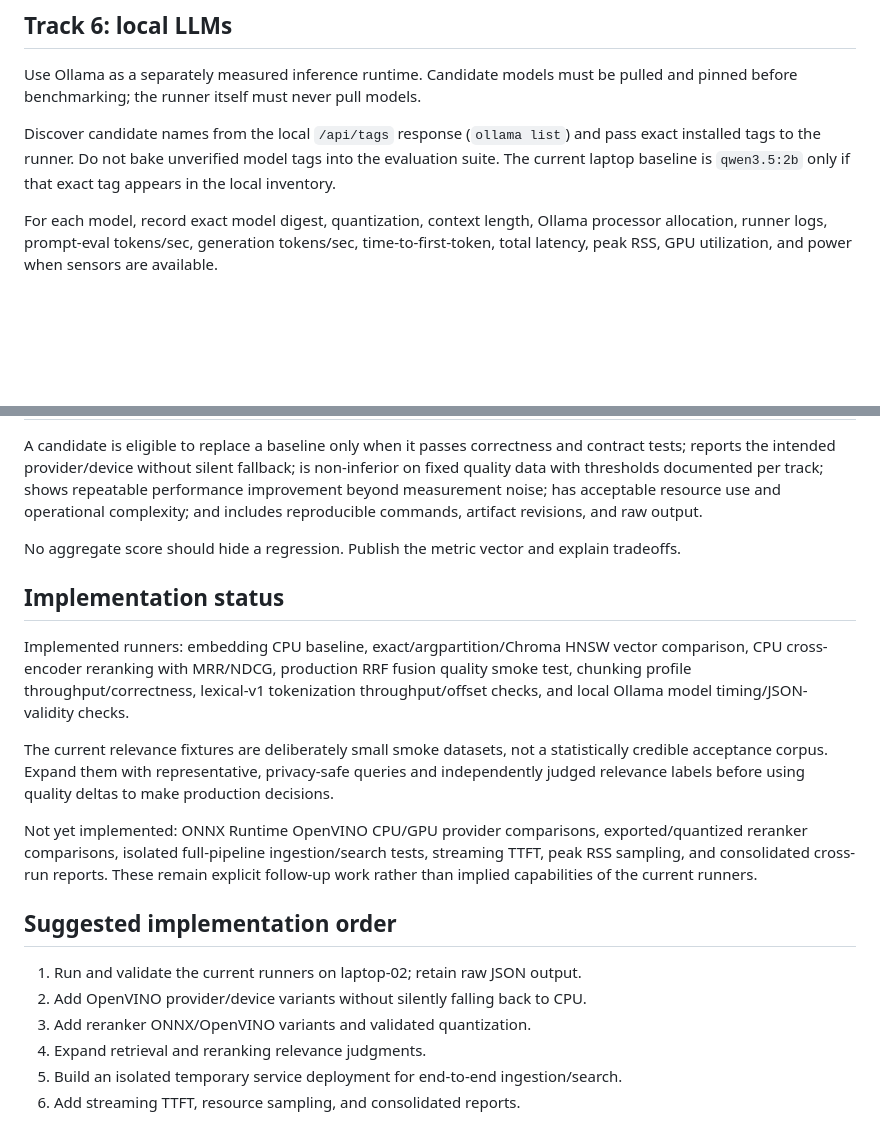
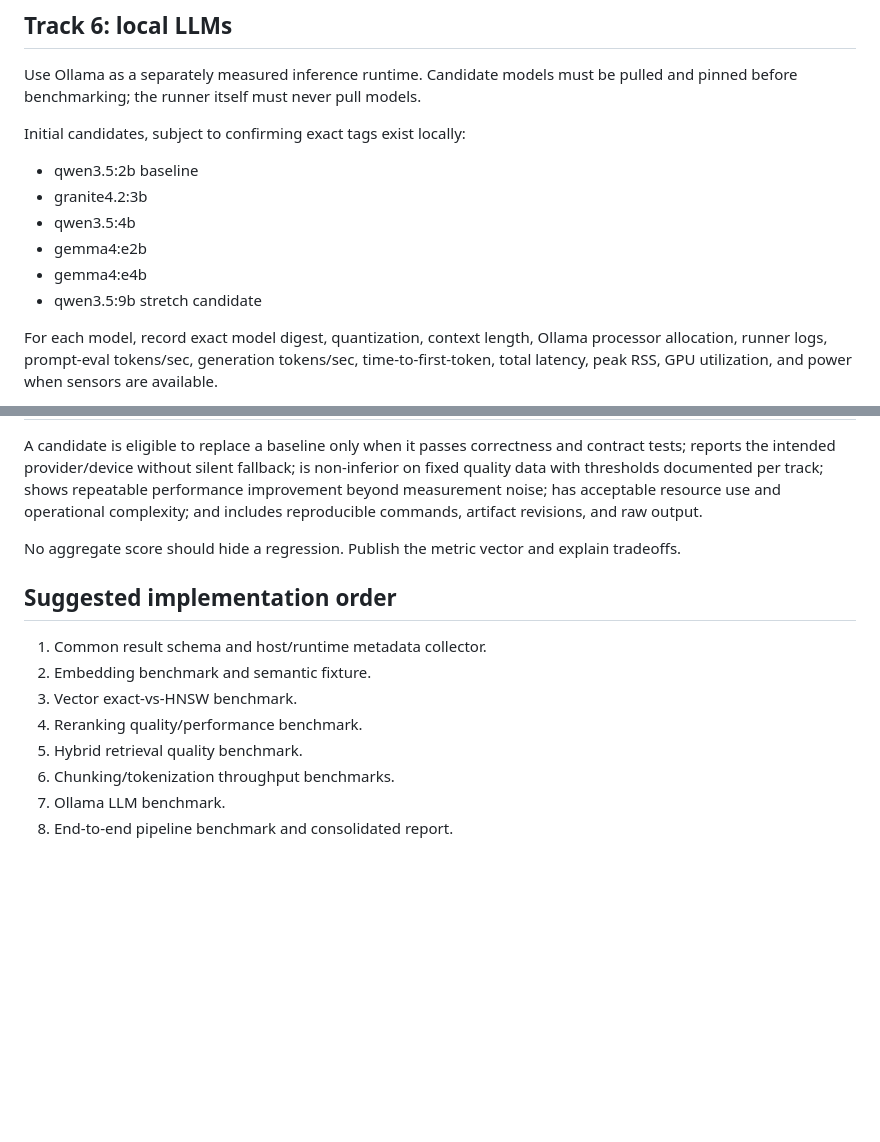
Before and after one commit to FlossWare/poc-claude-ensemble, a Markdown page: evaluations/PLAN.md, 2 parts joined by grey strips. GitHub-like rendering; blank space fills up the shorter version.

Commit message:
Restore evaluation plan on main

```diff
--- a/evaluations/PLAN.md
+++ b/evaluations/PLAN.md
@@ -55,7 +55,13 @@ For tokenization, compare lexical-v1 with candidate implementations on identifie
 
 Use Ollama as a separately measured inference runtime. Candidate models must be pulled and pinned before benchmarking; the runner itself must never pull models.
 
-Discover candidate names from the local `/api/tags` response (`ollama list`) and pass exact installed tags to the runner. Do not bake unverified model tags into the evaluation suite. The current laptop baseline is `qwen3.5:2b` only if that exact tag appears in the local inventory.
+Initial candidates, subject to confirming exact tags exist locally:
+- qwen3.5:2b baseline
+- granite4.2:3b
+- qwen3.5:4b
+- gemma4:e2b
+- gemma4:e4b
+- qwen3.5:9b stretch candidate
 
 For each model, record exact model digest, quantization, context length, Ollama processor allocation, runner logs, prompt-eval tokens/sec, generation tokens/sec, time-to-first-token, total latency, peak RSS, GPU utilization, and power when sensors are available.
 
@@ -71,19 +77,13 @@ A candidate is eligible to replace a baseline only when it passes correctness an
 
 No aggregate score should hide a regression. Publish the metric vector and explain tradeoffs.
 
-## Implementation status
-
-Implemented runners: embedding CPU baseline, exact/argpartition/Chroma HNSW vector comparison, CPU cross-encoder reranking with MRR/NDCG, production RRF fusion quality smoke test, chunking profile throughput/correctness, lexical-v1 tokenization throughput/offset checks, and local Ollama model timing/JSON-validity checks.
-
-The current relevance fixtures are deliberately small smoke datasets, not a statistically credible acceptance corpus. Expand them with representative, privacy-safe queries and independently judged relevance labels before using quality deltas to make production decisions.
-
-Not yet implemented: ONNX Runtime OpenVINO CPU/GPU provider comparisons, exported/quantized reranker comparisons, isolated full-pipeline ingestion/search tests, streaming TTFT, peak RSS sampling, and consolidated cross-run reports. These remain explicit follow-up work rather than implied capabilities of the current runners.
-
 ## Suggested implementation order
 
-1. Run and validate the current runners on laptop-02; retain raw JSON output.
-2. Add OpenVINO provider/device variants without silently falling back to CPU.
-3. Add reranker ONNX/OpenVINO variants and validated quantization.
-4. Expand retrieval and reranking relevance judgments.
-5. Build an isolated temporary service deployment for end-to-end ingestion/search.
-6. Add streaming TTFT, resource sampling, and consolidated reports.
+1. Common result schema and host/runtime metadata collector.
+2. Embedding benchmark and semantic fixture.
+3. Vector exact-vs-HNSW benchmark.
+4. Reranking quality/performance benchmark.
+5. Hybrid retrieval quality benchmark.
+6. Chunking/tokenization throughput benchmarks.
+7. Ollama LLM benchmark.
+8. End-to-end pipeline benchmark and consolidated report.
```
